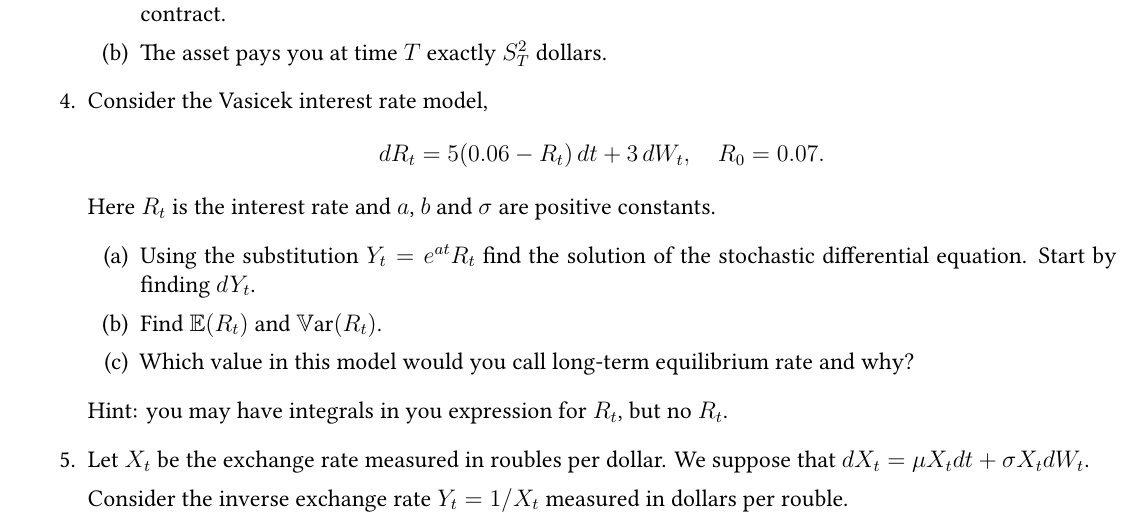
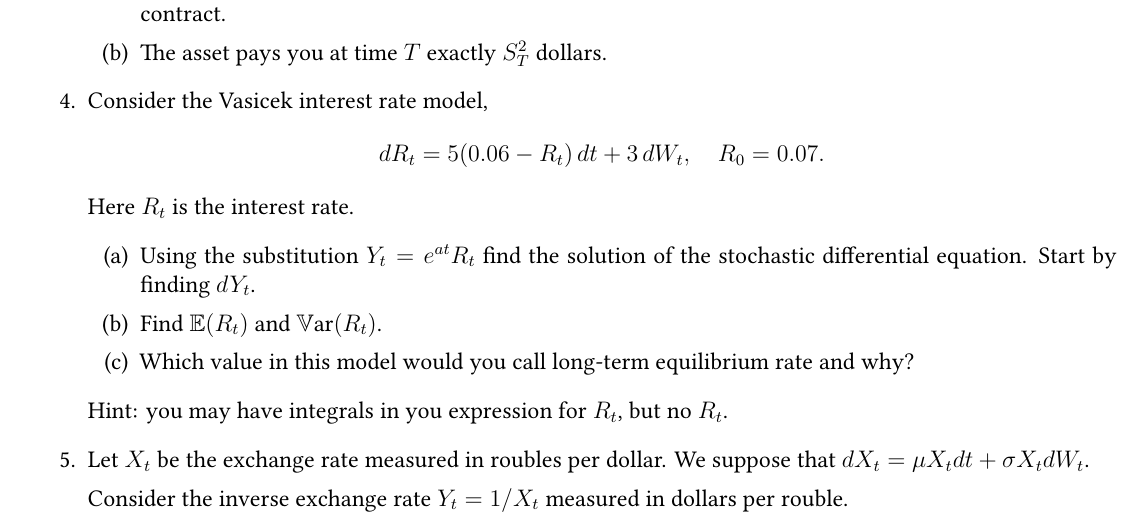
Before and after one commit to bdemeshev/tssp_2021-22, a LaTeX document (ha/tssp_ha.tex): part of page 6 of 6, cut so that both start at the same text. Compiled offline with XeLaTeX.

Commit message:
remove a, b, s

```diff
--- a/ha/tssp_ha.tex
+++ b/ha/tssp_ha.tex
@@ -476,7 +476,7 @@ financial assets, $dS_t = \mu S_t dt + \sigma S_t dW_t$ is the share price equat
 \[
   dR_t=5(0.06 - R_t) \, dt + 3 \, dW_t, \quad R_0 = 0.07.
 \]
-Here $R_t$ is the interest rate and $a$, $b$ and $\sigma$ are positive constants.
+Here $R_t$ is the interest rate.
 \begin{enumerate}
 \item Using the substitution $Y_t=e^{at} R_t$ find the solution of the stochastic differential equation.
 Start by finding $dY_t$.
```
Also changed, not shown: ha/tssp_ha.pdf.
